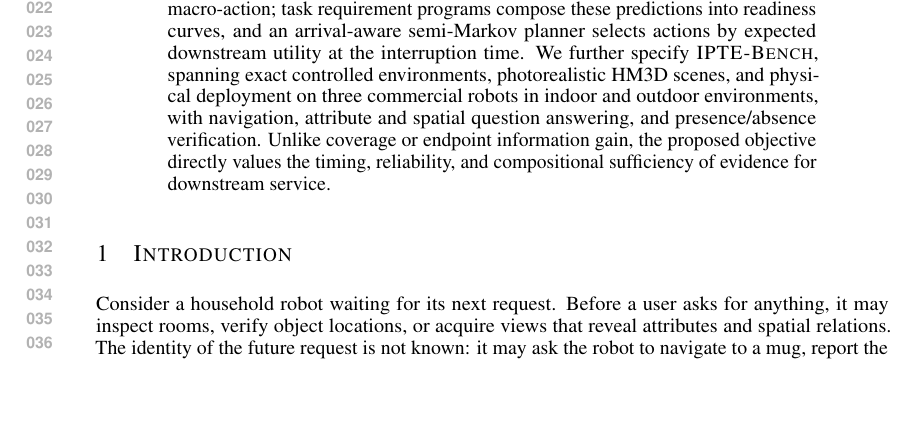
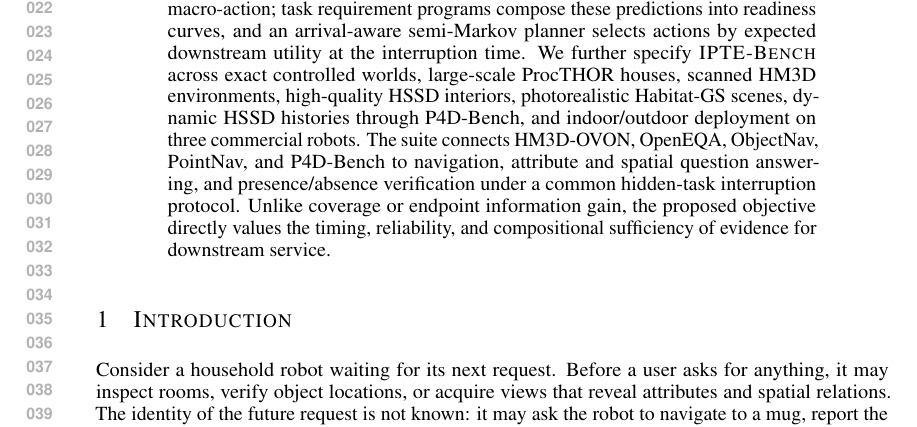
Before and after one commit to fengnian123/Ready-Before-Asked, a LaTeX paper (main.tex): part of page 1 of 16, cut so that both start at the same text, the shorter picture padded with empty space. Compiled offline with pdfLaTeX.

Commit message:
Expand evaluation coverage and real-world setup (main.tex)

```diff
--- a/main.tex
+++ b/main.tex
@@ -58,7 +58,7 @@ The useful question is therefore not what the agent will know at the end of expl
 We formalize this setting as \emph{interruptible pre-task exploration} (\taskname), where a hidden task is drawn from a known service distribution and arrives according to a time-varying hazard.
 We introduce \method{}, a counterfactual anytime-readiness agent that learns a joint evidence--time model (\jet{}) from action-prefix branches.
 \jet{} predicts when task-reusable evidence becomes reliable within each macro-action; task requirement programs compose these predictions into readiness curves, and an arrival-aware semi-Markov planner selects actions by expected downstream utility at the interruption time.
-We further specify \bench{}, spanning exact controlled environments, photorealistic HM3D scenes, and physical deployment on three commercial robots in indoor and outdoor environments, with navigation, attribute and spatial question answering, and presence/absence verification.
+We further specify \bench{} across exact controlled worlds, large-scale ProcTHOR houses, scanned HM3D environments, high-quality HSSD interiors, photorealistic Habitat-GS scenes, dynamic HSSD histories through P4D-Bench, and indoor/outdoor deployment on three commercial robots. The suite connects HM3D-OVON, OpenEQA, ObjectNav, PointNav, and P4D-Bench to navigation, attribute and spatial question answering, and presence/absence verification under a common hidden-task interruption protocol.
 Unlike coverage or endpoint information gain, the proposed objective directly values the timing, reliability, and compositional sufficiency of evidence for downstream service.
 \end{abstract}
 
```
